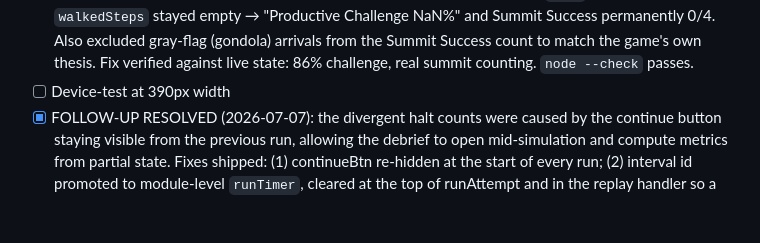
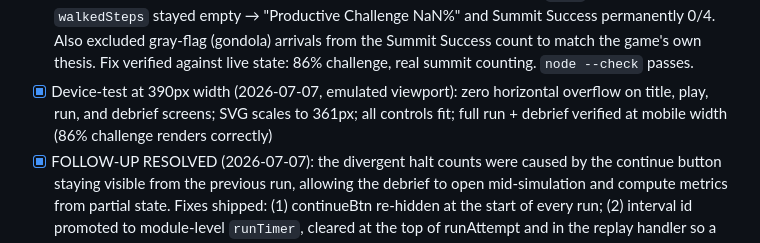
Before and after one commit to minerclass/trailhead, a Markdown page: BUILD_LOG.md, the part around the change. GitHub-like rendering; blank space fills up the shorter version.

Commit message:
Trailhead: check off 390px device test in build log
Co-Authored-By: Claude Opus 4.8 <noreply@anthropic.com>

```diff
--- a/BUILD_LOG.md
+++ b/BUILD_LOG.md
@@ -51,7 +51,9 @@ The feedback is visual. Colored path lines show walking progress, gray summit fl
       Success permanently 0/4. Also excluded gray-flag (gondola) arrivals from the Summit
       Success count to match the game's own thesis. Fix verified against live state: 86%
       challenge, real summit counting. `node --check` passes.
-- [ ] Device-test at 390px width
+- [x] Device-test at 390px width (2026-07-07, emulated viewport): zero horizontal overflow
+      on title, play, run, and debrief screens; SVG scales to 361px; all controls fit;
+      full run + debrief verified at mobile width (86% challenge renders correctly)
 - [x] FOLLOW-UP RESOLVED (2026-07-07): the divergent halt counts were caused by the
       continue button staying visible from the previous run, allowing the debrief to open
       mid-simulation and compute metrics from partial state. Fixes shipped: (1) continueBtn
```
